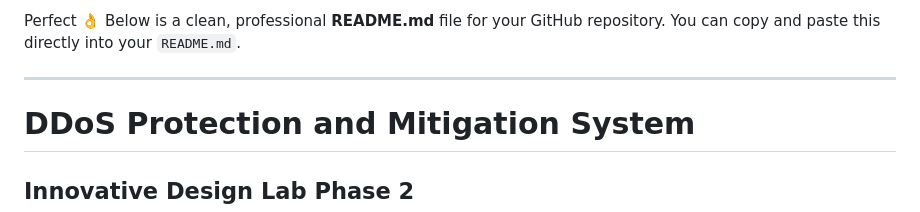
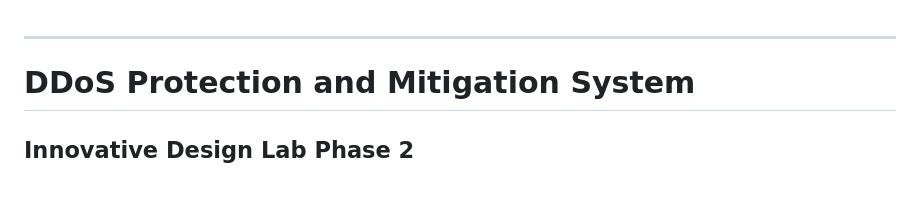
Before and after one commit to abika0517/DDoS-Protection-and-Mitigation-System, a Markdown page: README.md, the part around the change. GitHub-like rendering; blank space fills up the shorter version.

```diff
--- a/README.md
+++ b/README.md
@@ -1,5 +1,3 @@
-Perfect 👌 Below is a clean, professional **README.md** file for your GitHub repository.
-You can copy and paste this directly into your `README.md`.
 
 ---
 
```
